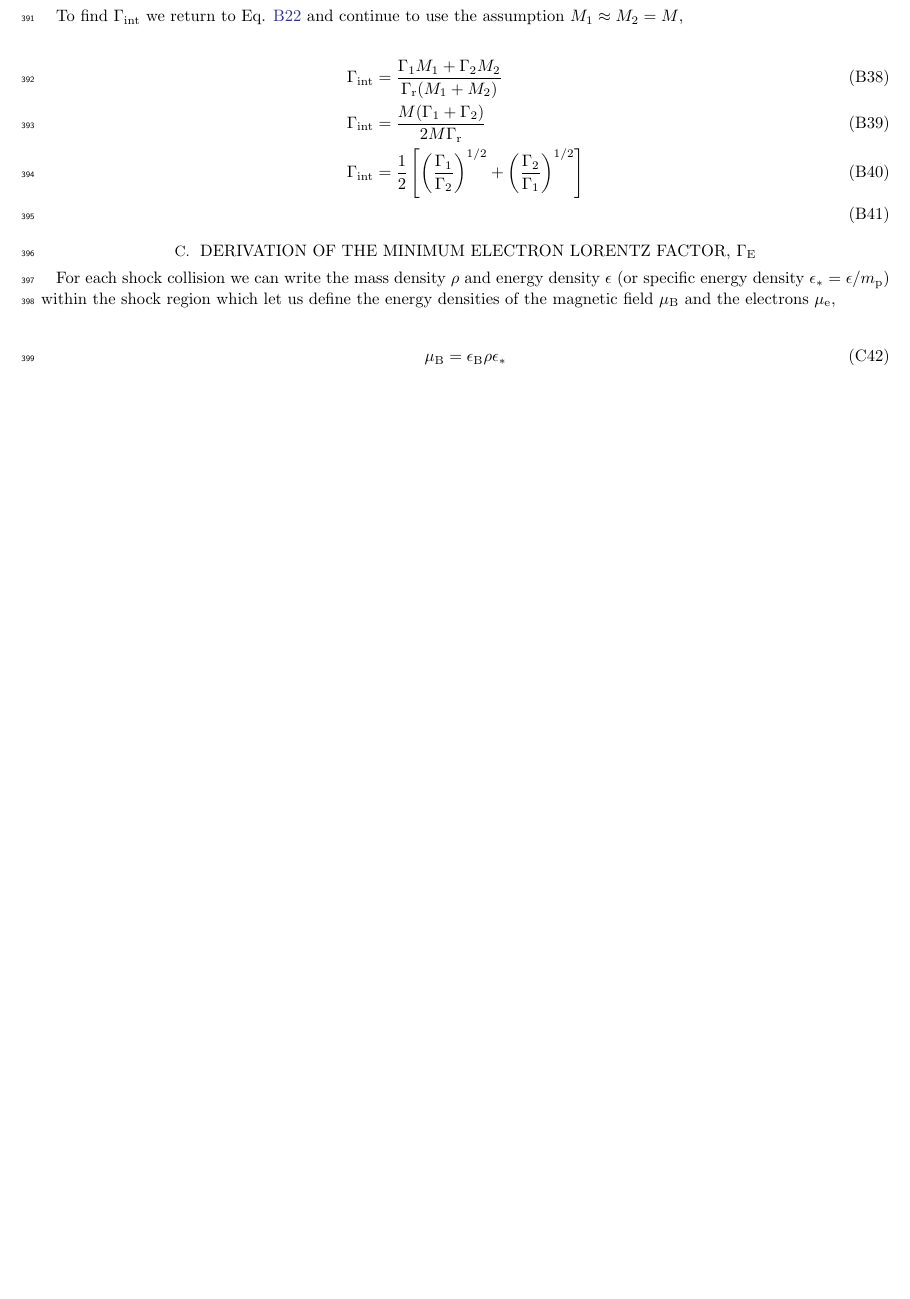
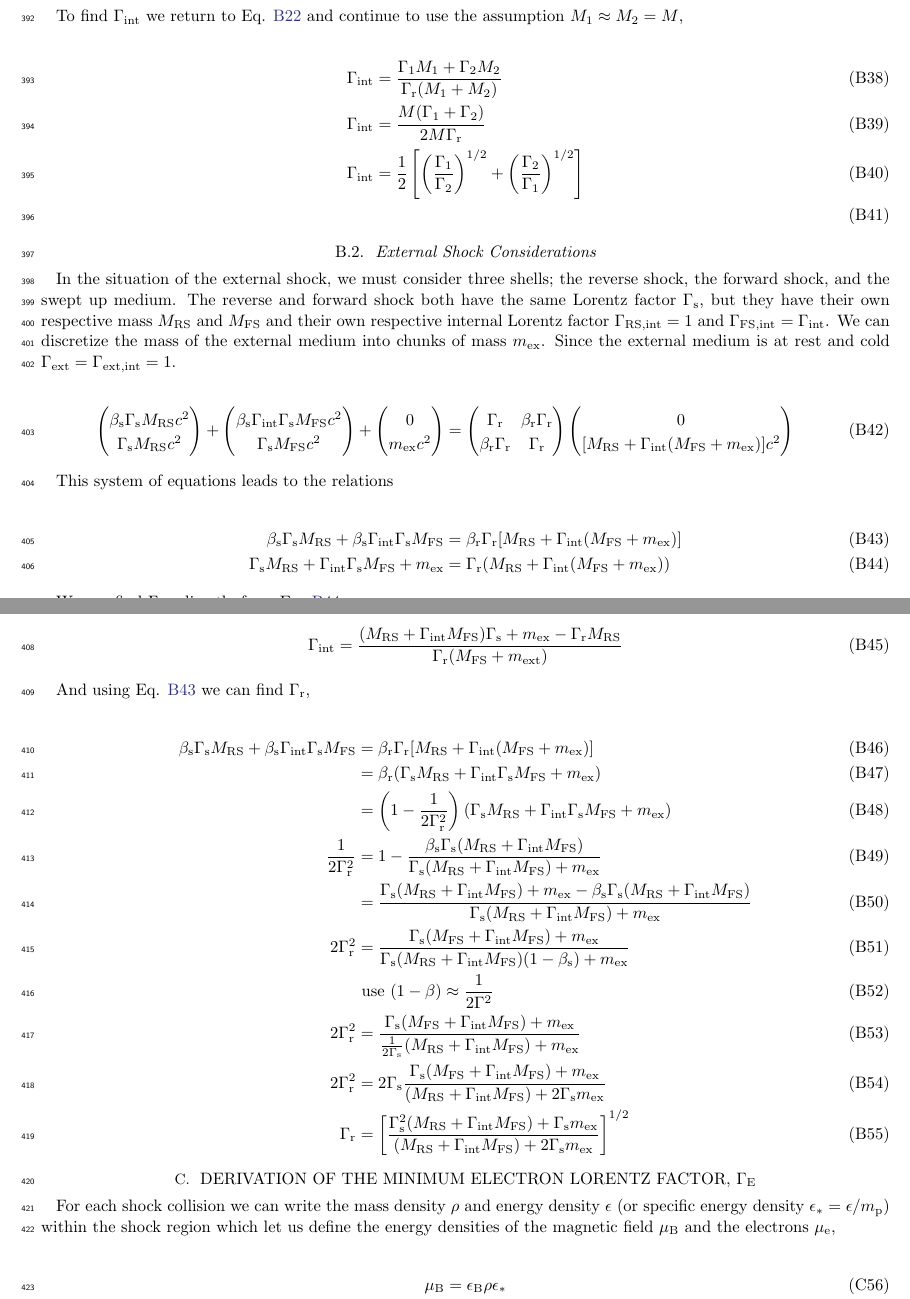
Before and after one commit to mikemoss3/grb-outflow-modeling, a LaTeX paper (writeups/project-outline/project-outline.tex): part of page 9 of 13 before the commit and two parts of pages 9 and 10 of 14 after it, the two joined at a grey line, cut so that both start at the same text, the shorter picture padded with empty space. Compiled offline with LaTeX, dvips and Ghostscript.

```diff
--- a/writeups/project-outline/project-outline.tex
+++ b/writeups/project-outline/project-outline.tex
@@ -625,6 +627,66 @@
 	\Gamma_{int} &= \frac{1}{2}\left[ \left(\frac{\Gamma_1}{\Gamma_2}\right)^{1/2} + \left(\frac{\Gamma_2}{\Gamma_1}\right)^{1/2}\right]\\
 \end{align}
 
+\subsection{External Shock Considerations}
+
+In the situation of the external shock, we must consider three shells; the reverse shock, the forward shock, and the swept up medium. The reverse and forward shock both have the same Lorentz factor $\Gamma_s$, but they have their own respective mass $M_{RS}$ and $M_{FS}$ and their own respective internal Lorentz factor $\Gamma_{RS,int} = 1$ and $\Gamma_{FS,int} = \Gamma_{int}$. We can discretize the mass of the external medium into chunks of mass $m_{ex}$. Since the external medium is at rest and cold $\Gamma_{ext} = \Gamma_{ext,int} = 1$.
+
+\begin{align}
+	\begin{pmatrix}
+	\beta_s\Gamma_s M_{RS} c^2\\
+	\Gamma_s M_{RS} c^2
+	\end{pmatrix}
+	+
+	\begin{pmatrix}
+	\beta_s\Gamma_{int}\Gamma_s M_{FS} c^2 \\
+	\Gamma_s M_{FS} c^2
+	\end{pmatrix}
+	+
+	\begin{pmatrix}
+	0 \\
+	m_{ex} c^2
+	\end{pmatrix}
+	=
+	\begin{pmatrix}
+	\Gamma_r & \beta_r\Gamma_r\\
+	\beta_r\Gamma_r & \Gamma_r
+	\end{pmatrix}
+	\begin{pmatrix}
+	0 \\
+	[M_{RS} + \Gamma_{int}(M_{FS} + m_{ex}) ]c^2
+	\end{pmatrix}
+\end{align}
+
+This system of equations leads to the relations
+
+\begin{align}
+	\beta_s\Gamma_sM_{RS} + \beta_s\Gamma_{int}\Gamma_sM_{FS} &= \beta_r\Gamma_r[M_{RS} + \Gamma_{int}(M_{FS}+m_{ex})] \label{eq: gamma_r_ext}\\
+	\Gamma_sM_{RS} + \Gamma_{int}\Gamma_sM_{FS} + m_{ex} &= \Gamma_r (M_{RS} + \Gamma_{int}(M_{FS}+m_{ex})) \label{eq: gamma_int_ext}
+\end{align}
+
+We can find $\Gamma_{int}$ directly from Eq. \ref{eq: gamma_int_ext},
+
+\begin{align}
+	\Gamma_{int} = \frac{(M_{RS} + \Gamma_{int}M_{FS})\Gamma_s + m_{ex} - \Gamma_rM_{RS}}{\Gamma_r(M_{FS}+m_{ext})}
+\end{align}
+
+And using Eq. \ref{eq: gamma_r_ext} we can find $\Gamma_r$,
+
+\begin{align}
+	\beta_s\Gamma_sM_{RS} + \beta_s\Gamma_{int}\Gamma_sM_{FS} &= \beta_r\Gamma_r[M_{RS} + \Gamma_{int}(M_{FS} + m_{ex})]\\
+	&= \beta_r (\Gamma_sM_{RS} + \Gamma_{int}\Gamma_sM_{FS} + m_{ex})\\
+	&= \left(1 - \frac{1}{2\Gamma_r^2}\right) (\Gamma_sM_{RS} + \Gamma_{int}\Gamma_sM_{FS} + m_{ex})\\
+	\frac{1}{2\Gamma_r^2} &= 1 - \frac{\beta_s\Gamma_s(M_{RS}+\Gamma_{int}M_{FS})}{\Gamma_s(M_{RS}+\Gamma_{int}M_{FS}) + m_{ex}}\\
+	&= \frac{\Gamma_s(M_{RS}+\Gamma_{int}M_{FS}) + m_{ex} - \beta_s\Gamma_s(M_{RS}+\Gamma_{int}M_{FS})}{\Gamma_s(M_{RS}+\Gamma_{int}M_{FS})+m_{ex}}\\
+	2\Gamma_r^2 &= \frac{\Gamma_s(M_{FS}+\Gamma_{int}M_{FS})+m_{ex}}{\Gamma_s(M_{RS}+\Gamma_{int}M_{FS})(1-\beta_s) + m_{ex}}\\
+	&\text{ use } (1-\beta) \approx \frac{1}{2\Gamma^2}\\
+	2\Gamma_r^2 &= \frac{\Gamma_s(M_{FS}+\Gamma_{int}M_{FS})+m_{ex}}{\frac{1}{2\Gamma_s}(M_{RS}+\Gamma_{int}M_{FS}) + m_{ex}}\\
+	2\Gamma_r^2 &= 2\Gamma_s\frac{\Gamma_s(M_{FS}+\Gamma_{int}M_{FS})+m_{ex}}{(M_{RS}+\Gamma_{int}M_{FS}) + 2\Gamma_sm_{ex}}\\
+	\Gamma_r &= \left[ \frac{\Gamma_s^2(M_{RS} + \Gamma_{int}M_{FS}) + \Gamma_sm_{ex}}{(M_{RS} + \Gamma_{int}M_{FS})+2\Gamma_sm_{ex}}\right]^{1/2}
+\end{align}
+
+
+
 \section[Derivation of the Minimum Electron Lorentz Factor, Gamma_e]{Derivation of the Minimum Electron Lorentz Factor, $\Gamma_e$} \label{sec: gamma_e}
 
 For each shock collision we can write the mass density $\rho$ and energy density $\epsilon$ (or specific energy density $\epsilon_* = \epsilon/m_p$) within the shock region which let us define the energy densities of the magnetic field $\mu_B$ and the electrons $\mu_e$,
```
Also changed, not shown: writeups/project-outline/project-outline.pdf, writeups/project-outline/project-outline.tex (10 more changed lines), 5 other files.
